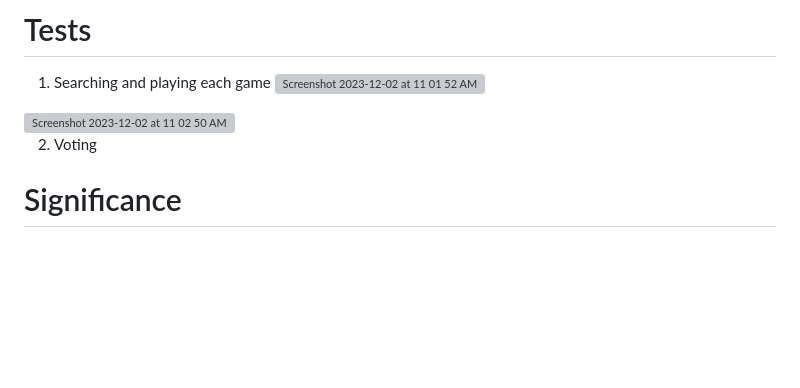
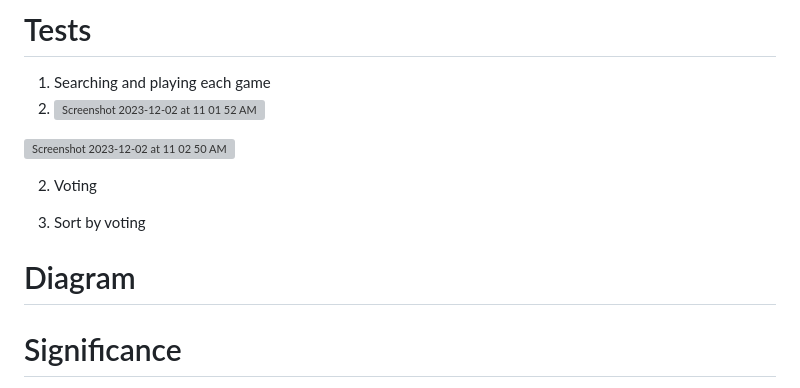
Before and after one commit to icedog55puck/lib, a Markdown page: README.md, the part around the change. Drawn GitHub-style; blank space fills up the shorter version; grey boxes are pictures that could not be loaded.

```diff
--- a/README.md
+++ b/README.md
@@ -67,12 +67,16 @@ By incorporating these advanced algorithms, the project aims to not only provide
 
 # Tests
 1. Searching and playing each game
+2.
    <img width="709" alt="Screenshot 2023-12-02 at 11 01 52 AM" src="https://github.com/icedog55puck/lib/assets/132689188/73291e99-2ffa-40e9-9946-b84dd1c7ab3e">
 
 <img width="1440" alt="Screenshot 2023-12-02 at 11 02 50 AM" src="https://github.com/icedog55puck/lib/assets/132689188/924172c6-1c22-4cfb-b417-6712984e0e52">
 
 2. Voting
 
+3. Sort by voting
+
+# Diagram
 
 
 # Significance
```
